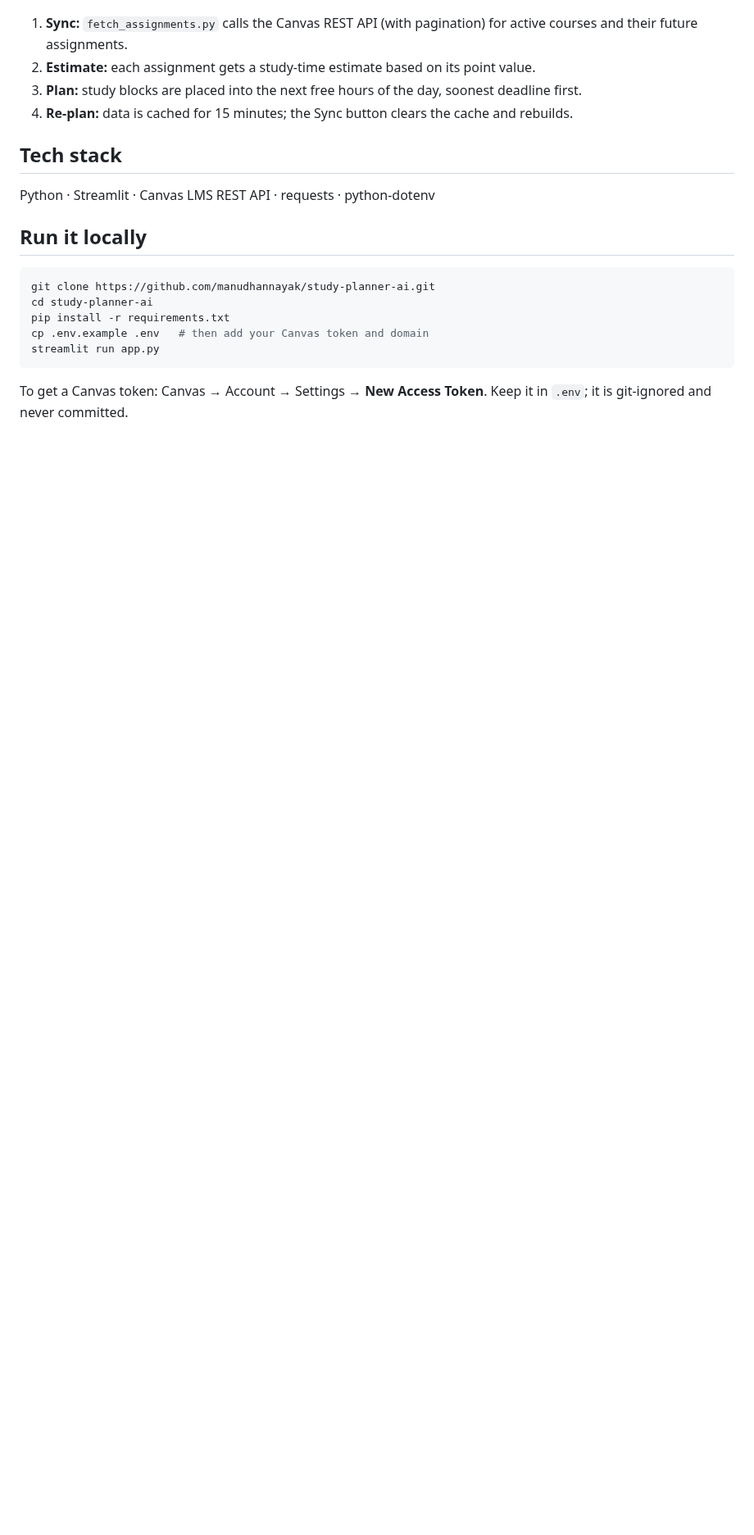
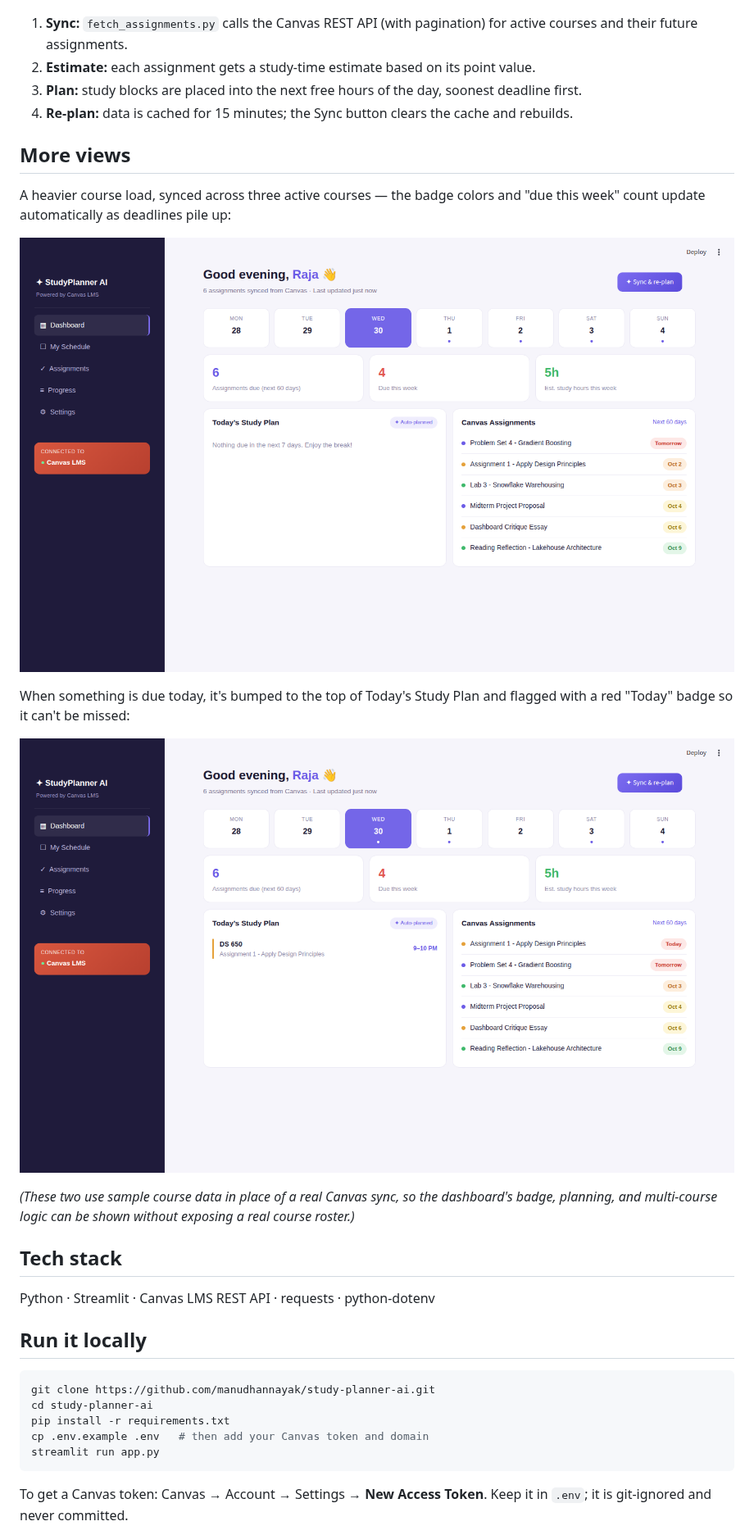
Before and after one commit to manudhannayak/study-planner-ai, a Markdown page: README.md, the part around the change. Shown at 82% size. GitHub-like rendering; pictures changed too: docs/dashboard_busy_week.png (added), docs/dashboard_due_today.png (added); blank space fills up the shorter version.

Commit message:
Add two more dashboard screenshots to README
Shows the planner with a busier, multi-course sample load and with an
assignment due today, demonstrating the badge and auto-planning logic
beyond the single real Canvas sync already in the README.
Co-Authored-By: Claude Sonnet 5 <noreply@anthropic.com>
Claude-Session: https://claude.ai/code/session_01UHrFJPgSs9paLjs9Qs7Cpx

```diff
--- a/README.md
+++ b/README.md
@@ -26,6 +26,22 @@ Canvas tells you what's due, but not when to work on it. As a full-time AI Engin
 2. **Estimate:** each assignment gets a study-time estimate based on its point value.
 3. **Plan:** study blocks are placed into the next free hours of the day, soonest deadline first.
 4. **Re-plan:** data is cached for 15 minutes; the Sync button clears the cache and rebuilds.
+
+## More views
+
+A heavier course load, synced across three active courses — the badge
+colors and "due this week" count update automatically as deadlines pile up:
+
+![Busier week with multiple courses synced](docs/dashboard_busy_week.png)
+
+When something is due today, it's bumped to the top of Today's Study Plan
+and flagged with a red "Today" badge so it can't be missed:
+
+![An assignment due today, auto-planned and flagged](docs/dashboard_due_today.png)
+
+*(These two use sample course data in place of a real Canvas sync, so the
+dashboard's badge, planning, and multi-course logic can be shown without
+exposing a real course roster.)*
 
 ## Tech stack
 
```
